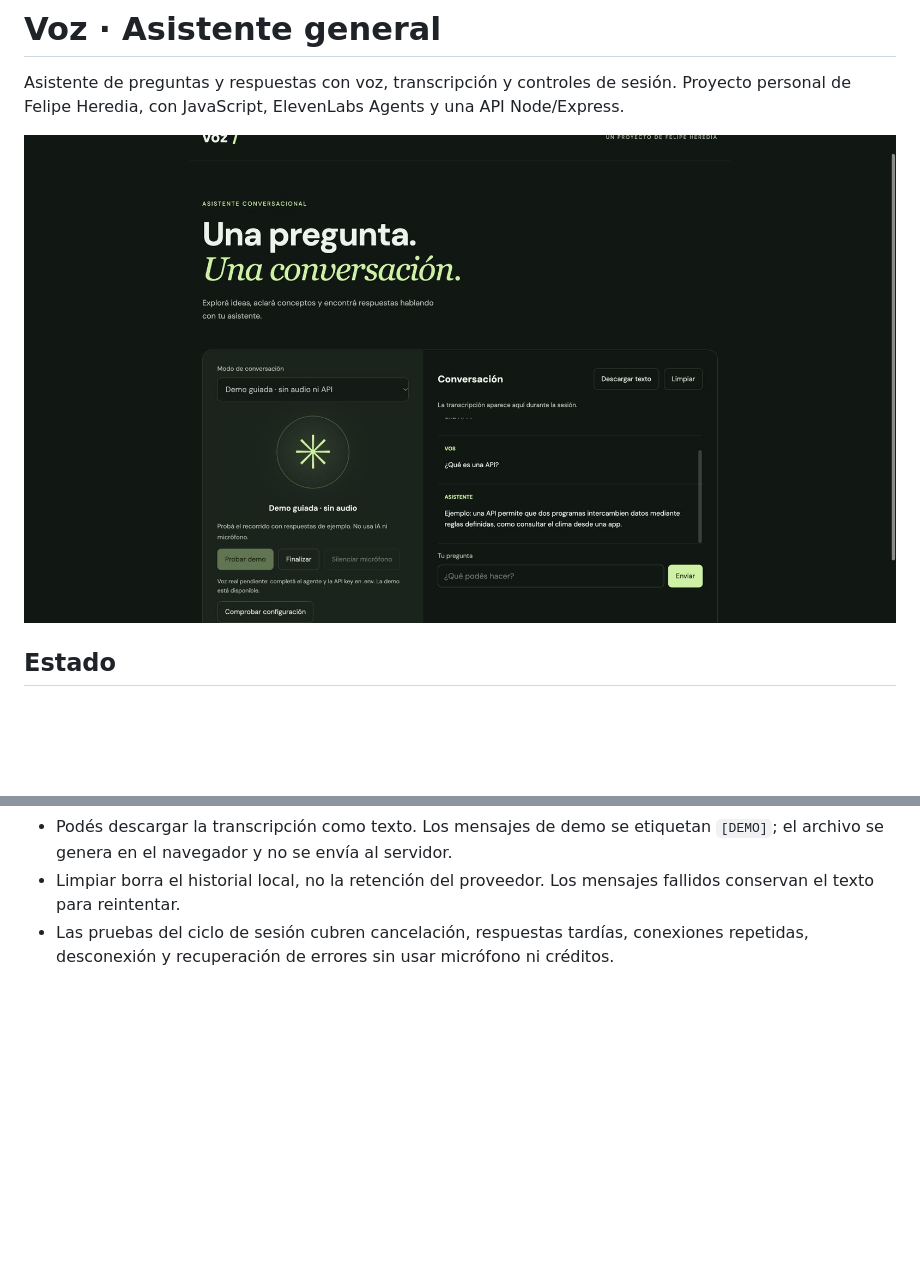
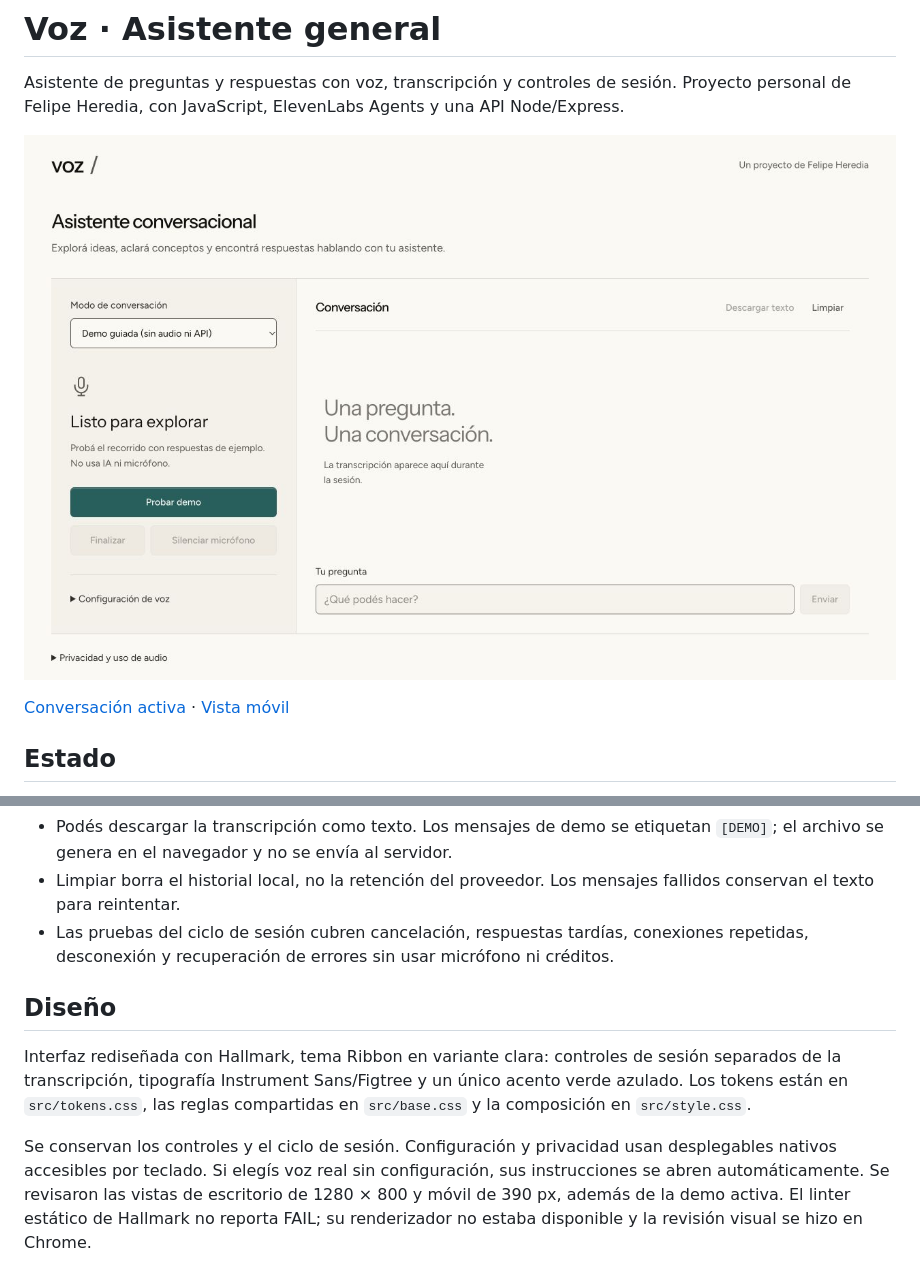
Before and after one commit to FelipeH99/voice-assistant, a Markdown page: README.md, 2 parts joined by grey strips. Rendered like a GitHub page; pictures changed too: docs/demo.jpg, docs/hallmark-desktop.jpg (added); blank space fills up the shorter version.

Commit message:
Redesign voice assistant as a restrained audio studio with Hallmark

```diff
--- a/README.md
+++ b/README.md
@@ -2,7 +2,9 @@
 
 Asistente de preguntas y respuestas con voz, transcripción y controles de sesión. Proyecto personal de Felipe Heredia, con JavaScript, ElevenLabs Agents y una API Node/Express.
 
-![Demo local del asistente](docs/demo.jpg)
+![Estudio de conversación](docs/hallmark-desktop.jpg)
+
+[Conversación activa](docs/demo.jpg) · [Vista móvil](docs/hallmark-mobile.jpg)
 
 ## Estado
 
@@ -65,3 +67,9 @@ Validar voz real y reconexión en Chrome/Safari; medir latencia y documentar res
 - Podés descargar la transcripción como texto. Los mensajes de demo se etiquetan `[DEMO]`; el archivo se genera en el navegador y no se envía al servidor.
 - Limpiar borra el historial local, no la retención del proveedor. Los mensajes fallidos conservan el texto para reintentar.
 - Las pruebas del ciclo de sesión cubren cancelación, respuestas tardías, conexiones repetidas, desconexión y recuperación de errores sin usar micrófono ni créditos.
+
+## Diseño
+
+Interfaz rediseñada con Hallmark, tema Ribbon en variante clara: controles de sesión separados de la transcripción, tipografía Instrument Sans/Figtree y un único acento verde azulado. Los tokens están en `src/tokens.css`, las reglas compartidas en `src/base.css` y la composición en `src/style.css`.
+
+Se conservan los controles y el ciclo de sesión. Configuración y privacidad usan desplegables nativos accesibles por teclado. Si elegís voz real sin configuración, sus instrucciones se abren automáticamente. Se revisaron las vistas de escritorio de 1280 × 800 y móvil de 390 px, además de la demo activa. El linter estático de Hallmark no reporta FAIL; su renderizador no estaba disponible y la revisión visual se hizo en Chrome.
```
Also changed, not shown: docs/hallmark-mobile.jpg (added), 6 other files.
